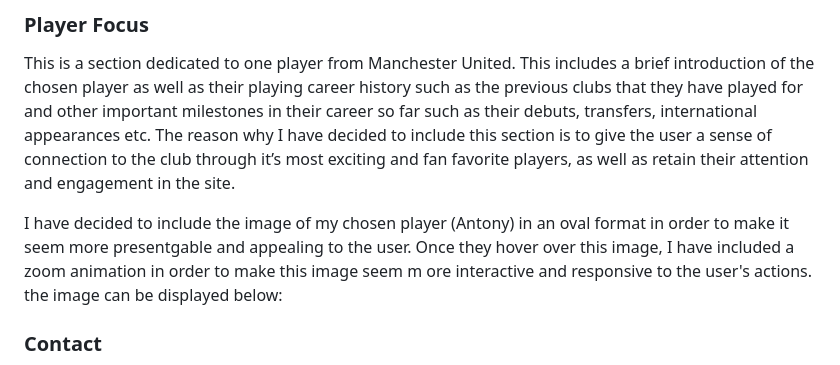
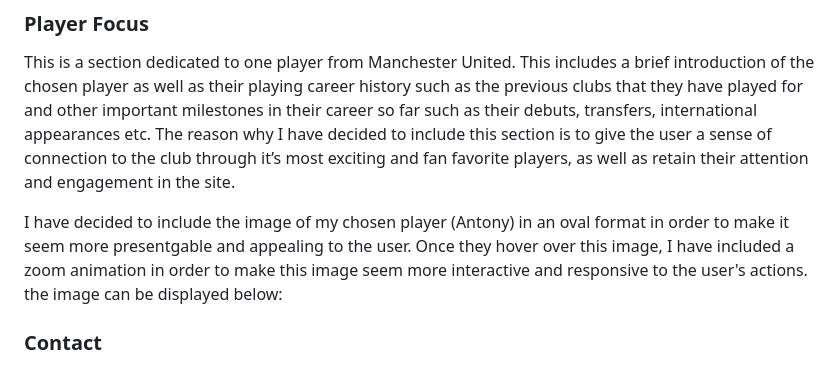
Before and after one commit to Shaf8808/manchester-united, a Markdown page: README.md, the part around the change. GitHub-like rendering.

Commit message:
Update Player Focus section in readme file

```diff
--- a/README.md
+++ b/README.md
@@ -165,7 +165,7 @@ As the user hovers their cursor over the table, however, I have added a highligh
 ### **Player Focus**
 This is a section dedicated to one player from Manchester United. This includes a brief introduction of the chosen player as well as their playing career history such as the previous clubs that they have played for and other important milestones in their career so far such as their debuts, transfers, international appearances etc. The reason why I have decided to include this section is to give the user a sense of connection to the club through it’s most exciting and fan favorite players, as well as retain their attention and engagement in the site.
 
-I have decided to include the image of my chosen player (Antony) in an oval format in order to make it seem more presentgable and appealing to the user. Once they hover over this image, I have included a zoom animation in order to make this image seem m ore interactive and responsive to the user's actions. the image can be displayed below:
+I have decided to include the image of my chosen player (Antony) in an oval format in order to make it seem more presentgable and appealing to the user. Once they hover over this image, I have included a zoom animation in order to make this image seem more interactive and responsive to the user's actions. the image can be displayed below:
 
 
 
```
